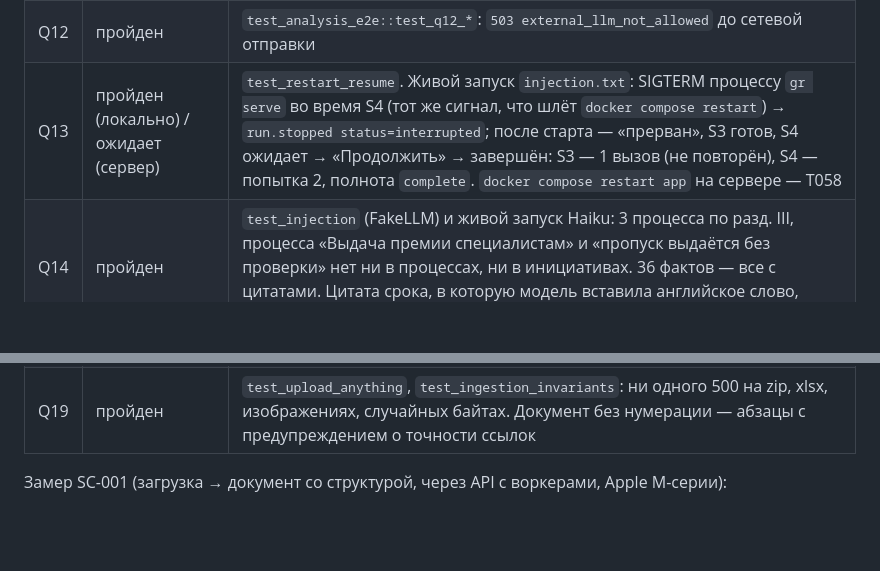
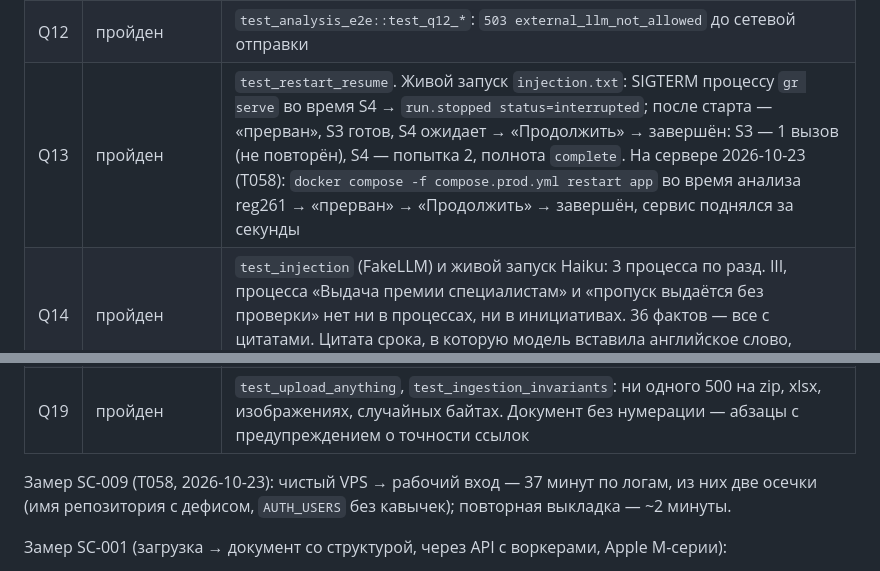
Before and after one commit to Oceanvisual/GR-, a Markdown page: specs/001-npa-ai-analyzer/quickstart.md, 2 parts joined by grey strips. Rendered like a GitHub page; blank space fills up the shorter version.

```diff
--- a/specs/001-npa-ai-analyzer/quickstart.md
+++ b/specs/001-npa-ai-analyzer/quickstart.md
@@ -77,13 +77,16 @@ T062, `docs/examples/reg261/`, ~$0,7) и `injection.txt` (~$0,08). Сценар
 | Q10 | ожидает | Отложенная выборка и живая LLM (T059) |
 | Q11 | пройден | `test_analysis_e2e::test_q11_*`: `503 llm_not_configured`, документ не отправлен |
 | Q12 | пройден | `test_analysis_e2e::test_q12_*`: `503 external_llm_not_allowed` до сетевой отправки |
-| Q13 | пройден (локально) / ожидает (сервер) | `test_restart_resume`. Живой запуск `injection.txt`: SIGTERM процессу `gr serve` во время S4 (тот же сигнал, что шлёт `docker compose restart`) → `run.stopped status=interrupted`; после старта — «прерван», S3 готов, S4 ожидает → «Продолжить» → завершён: S3 — 1 вызов (не повторён), S4 — попытка 2, полнота `complete`. `docker compose restart app` на сервере — T058 |
+| Q13 | пройден | `test_restart_resume`. Живой запуск `injection.txt`: SIGTERM процессу `gr serve` во время S4 → `run.stopped status=interrupted`; после старта — «прерван», S3 готов, S4 ожидает → «Продолжить» → завершён: S3 — 1 вызов (не повторён), S4 — попытка 2, полнота `complete`. На сервере 2026-10-23 (T058): `docker compose -f compose.prod.yml restart app` во время анализа reg261 → «прерван» → «Продолжить» → завершён, сервис поднялся за секунды |
 | Q14 | пройден | `test_injection` (FakeLLM) и живой запуск Haiku: 3 процесса по разд. III, процесса «Выдача премии специалистам» и «пропуск выдаётся без проверки» нет ни в процессах, ни в инициативах. 36 фактов — все с цитатами. Цитата срока, в которую модель вставила английское слово, проверку не прошла (partial, 89,8) и ушла в «Не подтверждено» |
 | Q15 | пройден, с замечаниями | `test_ocr_flow`: 202, очередь, прогресс, повтор, 409, восстановление после рестарта. Настоящий скан корпуса (`minzdrav_572n_2023_scan.pdf`, 19 стр.) в Docker с tesseract 5.3.0: распознан за 101 с, 5,3 с/стр. при цели ≤ 10; 282 фрагмента, документ анализируем. **Замечания:** средняя уверенность 41,7, низкая на стр. 3–19 (таблицы стандартов). Рукописные дата и номер в шапке не читаются. До исправления U1 реквизитами становились дата и номер упомянутого акта (24.12.2012 № 1556н); теперь поля пустые и заполняются вручную. CER ≤ 3 % (SC-013) подтверждён только на синтетике (0,29 %) |
 | Q16 | пройден | `test_profiles`, `tests/corpus`: fz_59_2006 и lenoblast_93oz_2003 — профиль `law`, метки «ч. 2 ст. 5»; multi_approved и mintrud_572n_2020_appendix — отдельные корни утверждаемых документов |
 | Q17 | пройден | `test_cleanup`: выгрузки КонсультантПлюс (reg261, fz_59_2006, spps_export) без служебных строк, пометки «в ред.» — в `notes`, утратившие силу пункты отмечены и не анализируются |
 | Q18 | пройден | `test_pdf_columns` (синтетика) и `chelno_vershinsky_vestnik_25_710_2025.pdf` («Официальный вестник» № 25 (710), 7 стр.): `columns_pages=[1, 2, 3, 4, 5, 6]` — как при ручной проверке; порядок абзацев зафиксирован снимком `tests/corpus`. Загрузка — 0,7 с |
 | Q19 | пройден | `test_upload_anything`, `test_ingestion_invariants`: ни одного 500 на zip, xlsx, изображениях, случайных байтах. Документ без нумерации — абзацы с предупреждением о точности ссылок |
+
+Замер SC-009 (T058, 2026-10-23): чистый VPS → рабочий вход — 37 минут по логам, из них две
+осечки (имя репозитория с дефисом, `AUTH_USERS` без кавычек); повторная выкладка — ~2 минуты.
 
 Замер SC-001 (загрузка → документ со структурой, через API с воркерами, Apple M-серии):
 - reg261.docx — 1,15 с;
```
Also changed, not shown: docs/runbooks/deploy.md (+8 -0 lines), specs/001-npa-ai-analyzer/tasks.md (+16 -4 lines).
